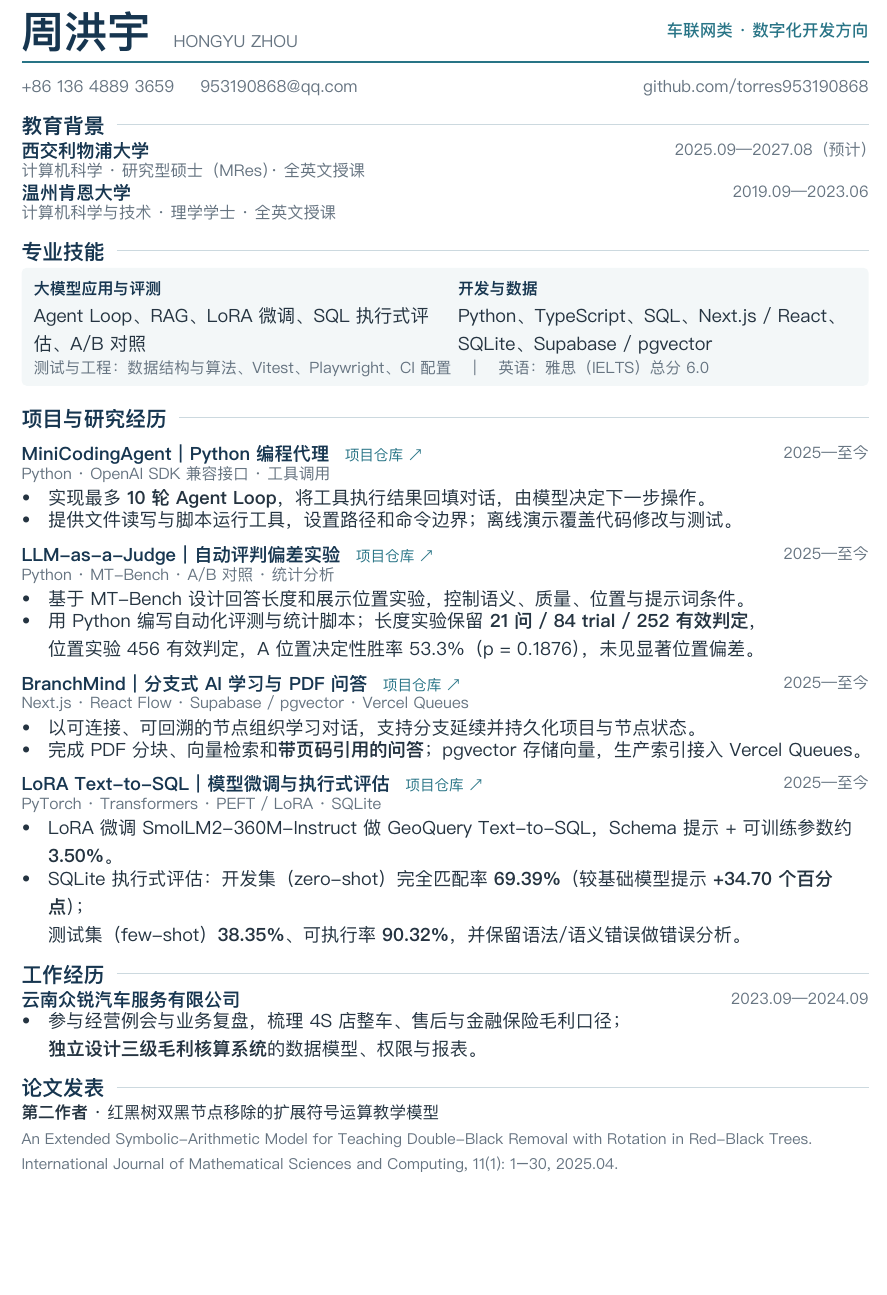
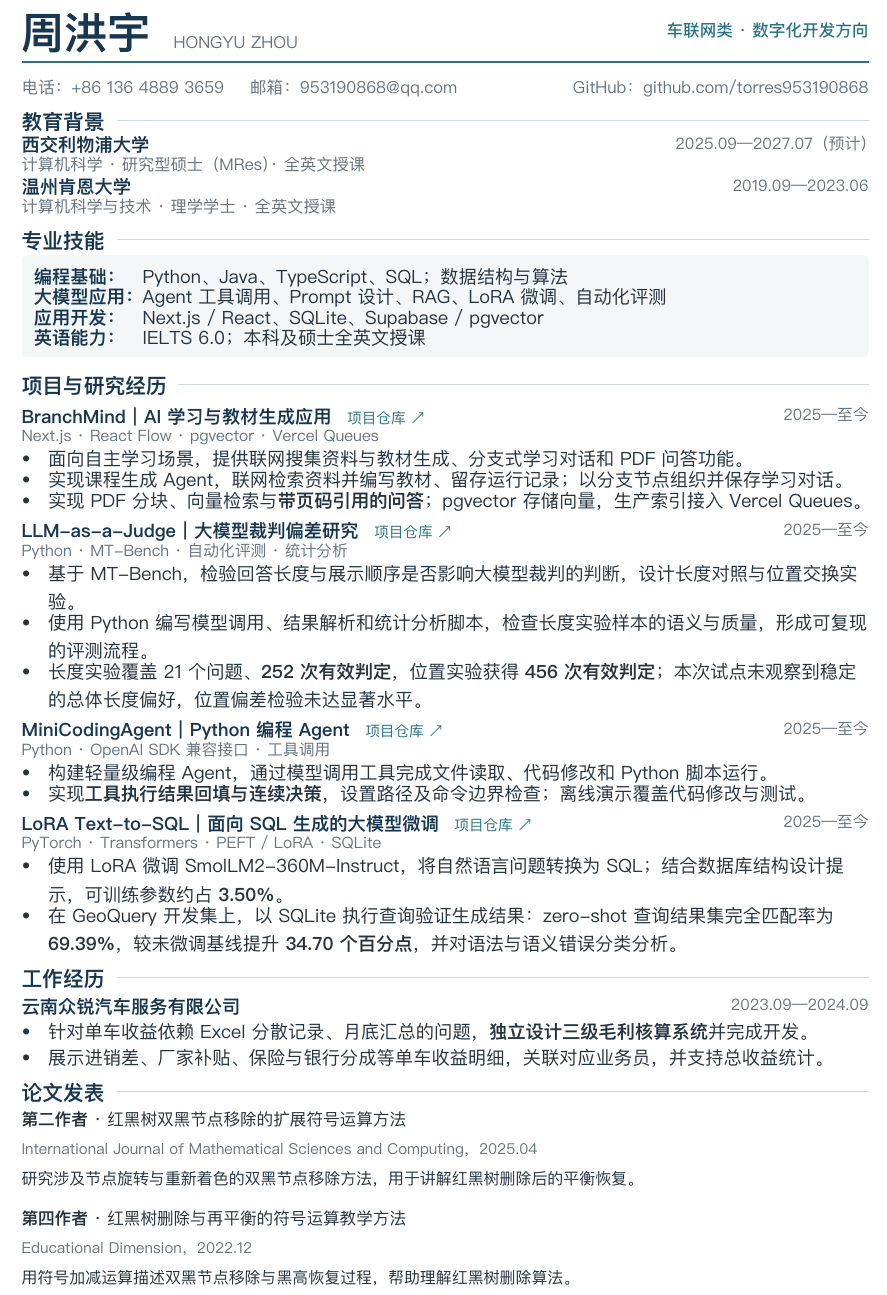
Before and after one commit to torres953190868/Resume, a Typst document (job-lists/targetjob/一汽-大众/简历-车联网类-成都.typ, which reads AGENTS.md, experiences/工作-云南众锐汽车服务有限公司.md, projects/项目-BranchMind.md): part of the page, cut so that both start at the same text, the shorter picture padded with empty space. The pictures show the PDF file job-lists/targetjob/一汽-大众/简历-车联网类-成都.pdf that the author committed with the source.

Commit message:
docs: 更新一汽-大众车联网简历排版、项目描述与联系方式，并同步经历库事实

```diff
--- a/AGENTS.md
+++ b/AGENTS.md
@@ -14,4 +14,3 @@
 
 ## 工作经历
 
-- [experiences/工作-云南众锐汽车服务有限公司.md](experiences/工作-云南众锐汽车服务有限公司.md)：家族企业工作经历，参与经营例会与业务复盘，并独立设计三级毛利核算系统；无正式岗位名称。
@@ -44,7 +45,7 @@
 
 ## AI 应用与研究
 
-- [projects/项目-BranchMind.md](projects/项目-BranchMind.md)：将 AI 学习对话组织成可分支知识画布，并支持 PDF 阅读与问答。
+- [projects/项目-BranchMind.md](projects/项目-BranchMind.md)：将 AI 学习对话组织成可分支知识画布，支持课程 Agent 联网检索资料与编写教材，以及 PDF 阅读与问答。
 - [projects/项目-Api-ChatBox.md](projects/项目-Api-ChatBox.md)：提供多模型聊天、会话保存和管理员管理功能的 Web 应用。
 - [projects/项目-PixelDock-AI.md](projects/项目-PixelDock-AI.md)：在网页悬浮窗口中提供划词翻译、词汇保存和社交平台文案生成的浏览器扩展。
 - [projects/项目-MiniCodingAgent.md](projects/项目-MiniCodingAgent.md)：通过模型工具调用读取、修改和运行项目代码的轻量级 Python 编程代理。
--- a/experiences/工作-云南众锐汽车服务有限公司.md
+++ b/experiences/工作-云南众锐汽车服务有限公司.md
@@ -1,2 +1,2 @@
-在云南众锐汽车服务有限公司参与经营例会与业务复盘，并基于汽车零售业务设计三级毛利核算系统。
+针对 4S 店单车多项收益依赖 Excel 分散记录与月底汇总的问题，独立设计三级毛利核算系统并完成可运行软件开发，展示单车收益构成、关联业务员并支持总收益统计。
 
@@ -11,4 +11,3 @@ GitHub: 暂无公开链接（原因：未提供这段工作或系统设计的公
 
 ## 背景与目标
 
-通过参与公司经营管理过程，理解 4S 店整车销售、售后和金融保险业务的毛利结构及门店数据口径；随后将业务理解用于三级毛利核算系统设计。
--- a/job-lists/targetjob/一汽-大众/简历-车联网类-成都.typ
+++ b/job-lists/targetjob/一汽-大众/简历-车联网类-成都.typ
@@ -60,6 +60,3 @@
 #grid(
   columns: (auto, auto, 1fr),
   column-gutter: 0.55cm,
-  text(size: 10pt, fill: muted, link("tel:+8613648893659", "+86 136 4889 3659")),
-  text(size: 10pt, fill: muted, link("mailto:953190868@qq.com", "953190868@qq.com")),
-  align(right, text(size: 10pt, fill: muted)[#link("https://github.com/torres953190868")[github.com/torres953190868]]),
@@ -76,39 +75,63 @@
-    column-gutter: 0.55cm,
-    [#text(size: 9.6pt, weight: "bold", fill: ink)[大模型应用与评测] #linebreak() Agent Loop、RAG、LoRA 微调、SQL 执行式评估、A/B 对照],
-    [#text(size: 9.6pt, weight: "bold", fill: ink)[开发与数据] #linebreak() Python、TypeScript、SQL、Next.js / React、SQLite、Supabase / pgvector],
+    columns: (auto, 1fr),
+    column-gutter: 0.18cm,
+    row-gutter: 0.10cm,
+    text(weight: "bold", fill: ink)[编程基础：],
+    [Python、Java、TypeScript、SQL；数据结构与算法],
+    text(weight: "bold", fill: ink)[大模型应用：],
+    [Agent 工具调用、Prompt 设计、RAG、LoRA 微调、自动化评测],
+    text(weight: "bold", fill: ink)[应用开发：],
+    [Next.js / React、SQLite、Supabase / pgvector],
+    text(weight: "bold", fill: ink)[英语能力：],
+    [IELTS 6.0；本科及硕士全英文授课],
   )
-  #v(0.08cm)
-  #text(size: 9.4pt, fill: muted)[测试与工程：数据结构与算法、Vitest、Playwright、CI 配置　｜　英语：雅思（IELTS）总分 6.0]
 ]
 
 = 项目与研究经历
-#project("MiniCodingAgent｜Python 编程代理", "2025—至今", "Python · OpenAI SDK 兼容接口 · 工具调用", "https://github.com/torres953190868/MiniCodingAgent")
-- 实现最多 *10 轮 Agent Loop*，将工具执行结果回填对话，由模型决定下一步操作。
-- 提供文件读写与脚本运行工具，设置路径和命令边界；离线演示覆盖代码修改与测试。
+#project("BranchMind｜AI 学习与教材生成应用", "2025—至今", "Next.js · React Flow · pgvector · Vercel Queues", "https://github.com/torres953190868/MindGPT")
+- 面向自主学习场景，提供联网搜集资料与教材生成、分支式学习对话和 PDF 问答功能。
+- 实现课程生成 Agent，联网检索资料并编写教材、留存运行记录；以分支节点组织并保存学习对话。
+- 实现 PDF 分块、向量检索与*带页码引用的问答*；pgvector 存储向量，生产索引接入 Vercel Queues。
 
-#project("LLM-as-a-Judge｜自动评判偏差实验", "2025—至今", "Python · MT-Bench · A/B 对照 · 统计分析", "https://github.com/torres953190868/llm-as-judge")
-- 基于 MT-Bench 设计回答长度和展示位置实验，控制语义、质量、位置与提示词条件。
-- 用 Python 编写自动化评测与统计脚本；长度实验保留 *21 问 / 84 trial / 252 有效判定*，#linebreak()
-  位置实验 456 有效判定，A 位置决定性胜率 53.3%（p = 0.1876），未见显著位置偏差。
+#project("LLM-as-a-Judge｜大模型裁判偏差研究", "2025—至今", "Python · MT-Bench · 自动化评测 · 统计分析", "https://github.com/torres953190868/llm-as-judge")
+- 基于 MT-Bench，检验回答长度与展示顺序是否影响大模型裁判的判断，设计长度对照与位置交换实验。
+- 使用 Python 编写模型调用、结果解析和统计分析脚本，检查长度实验样本的语义与质量，形成可复现的评测流程。
+- 长度实验覆盖 21 个问题、*252 次有效判定*，位置实验获得 *456 次有效判定*；本次试点未观察到稳定的总体长度偏好，位置偏差检验未达显著水平。
 
-#project("BranchMind｜分支式 AI 学习与 PDF 问答", "2025—至今", "Next.js · React Flow · Supabase / pgvector · Vercel Queues", "https://github.com/torres953190868/MindGPT")
-- 以可连接、可回溯的节点组织学习对话，支持分支延续并持久化项目与节点状态。
-- 完成 PDF 分块、向量检索和*带页码引用的问答*；pgvector 存储向量，生产索引接入 Vercel Queues。
+#project("MiniCodingAgent｜Python 编程 Agent", "2025—至今", "Python · OpenAI SDK 兼容接口 · 工具调用", "https://github.com/torres953190868/MiniCodingAgent")
+- 构建轻量级编程 Agent，通过模型调用工具完成文件读取、代码修改和 Python 脚本运行。
+- 实现*工具执行结果回填与连续决策*，设置路径及命令边界检查；离线演示覆盖代码修改与测试。
 
-#project("LoRA Text-to-SQL｜模型微调与执行式评估", "2025—至今", "PyTorch · Transformers · PEFT / LoRA · SQLite", "https://github.com/torres953190868/text-to-sql-llm")
-- LoRA 微调 SmolLM2-360M-Instruct 做 GeoQuery Text-to-SQL，Schema 提示 + 可训练参数约 *3.50%*。
-- SQLite 执行式评估：开发集（zero-shot）完全匹配率 *69.39%*（较基础模型提示 *+34.70 个百分点*）；#linebreak()
-  测试集（few-shot）*38.35%*、可执行率 *90.32%*，并保留语法/语义错误做错误分析。
+#project("LoRA Text-to-SQL｜面向 SQL 生成的大模型微调", "2025—至今", "PyTorch · Transformers · PEFT / LoRA · SQLite", "https://github.com/torres953190868/text-to-sql-llm")
+- 使用 LoRA 微调 SmolLM2-360M-Instruct，将自然语言问题转换为 SQL；结合数据库结构设计提示，可训练参数约占 *3.50%*。
+- 在 GeoQuery 开发集上，以 SQLite 执行查询验证生成结果：zero-shot 查询结果集完全匹配率为 *69.39%*，较未微调基线提升 *34.70 个百分点*，并对语法与语义错误分类分析。
+
+// 为页尾的工作经历与论文增加局部留白。
+#set par(leading: 0.88em)
+#set list(spacing: 0.55em)
 
 = 工作经历
+#v(0.10cm)
 #grid(columns: (1fr, auto), column-gutter: 0.4cm,
   text(weight: "bold", size: 11pt, fill: ink)[云南众锐汽车服务有限公司],
   text(size: 9.5pt, fill: muted)[2023.09—2024.09],
 )
-- 参与经营例会与业务复盘，梳理 4S 店整车、售后与金融保险毛利口径；#linebreak()
-  *独立设计三级毛利核算系统*的数据模型、权限与报表。
+#v(0.10cm)
+- 针对单车收益依赖 Excel 分散记录、月底汇总的问题，*独立设计三级毛利核算系统*并完成开发。
+- 展示进销差、厂家补贴、保险与银行分成等单车收益明细，关联对应业务员，并支持总收益统计。
 
 = 论文发表
-#text(size: 10pt)[*第二作者* · #link("https://doi.org/10.5815/ijmsc.2025.01.01")[红黑树双黑节点移除的扩展符号运算教学模型]]
-#linebreak()
-#text(size: 9.1pt, fill: muted)[An Extended Symbolic-Arithmetic Model for Teaching Double-Black Removal with Rotation in Red-Black Trees. _International Journal of Mathematical Sciences and Computing_, 11(1): 1–30, 2025.04.]
+#v(0.10cm)
+#block(breakable: false, below: 0.55cm)[
+  #text(size: 10pt)[*第二作者* · #link("https://doi.org/10.5815/ijmsc.2025.01.01")[红黑树双黑节点移除的扩展符号运算方法]]
+  #linebreak()
+  #text(size: 9.1pt, fill: muted)[_International Journal of Mathematical Sciences and Computing_，2025.04]
+  #linebreak()
+  #text(size: 9.6pt)[研究涉及节点旋转与重新着色的双黑节点移除方法，用于讲解红黑树删除后的平衡恢复。]
+]
+#block(breakable: false)[
+  #text(size: 10pt)[*第四作者* · #link("https://doi.org/10.31812/educdim.7629")[红黑树删除与再平衡的符号运算教学方法]]
+  #linebreak()
+  #text(size: 9.1pt, fill: muted)[_Educational Dimension_，2022.12]
+  #linebreak()
+  #text(size: 9.6pt)[用符号加减运算描述双黑节点移除与黑高恢复过程，帮助理解红黑树删除算法。]
+]
--- a/projects/项目-BranchMind.md
+++ b/projects/项目-BranchMind.md
@@ -1,4 +1,4 @@
-BranchMind 是一个把 AI 学习对话组织成可分支知识画布，并支持 PDF 阅读与问答的 Web 应用。
+BranchMind 是一个把 AI 学习对话组织成可分支知识画布，并支持联网检索资料、编写教材及 PDF 阅读与问答的 Web 应用。
 
 GitHub: https://github.com/torres953190868/MindGPT
 
--- /dev/null
+++ b/skills/技能-Java.md
@@ -0,0 +1,6 @@
+记录用户确认可列入简历编程基础的 Java 技能。
+
+# Java
+
+- 用户于 2026-09-27 明确要求在简历“编程基础”中加入 Java。
+- 熟练程度、使用年限与对应项目尚未提供，不扩写为“熟练”或“精通”，不推定掌握具体 Java 框架。
```
Also changed, not shown: job-lists/targetjob/一汽-大众/README.md, job-lists/targetjob/一汽-大众/简历-车联网类-成都.pdf, AGENTS.md (6 more changed lines), experiences/工作-云南众锐汽车服务有限公司.md (10 more changed lines), job-lists/targetjob/一汽-大众/简历-车联网类-成都.typ (14 more changed lines), projects/项目-BranchMind.md (1 more changed lines).
